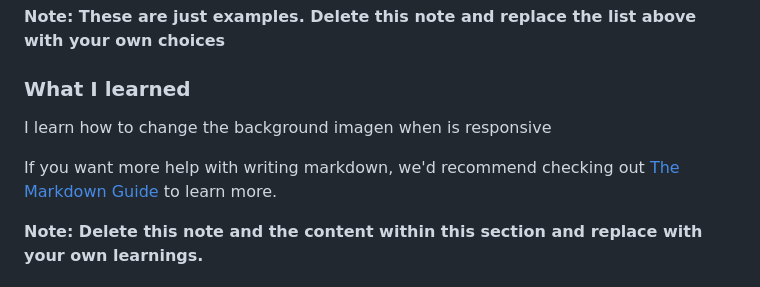
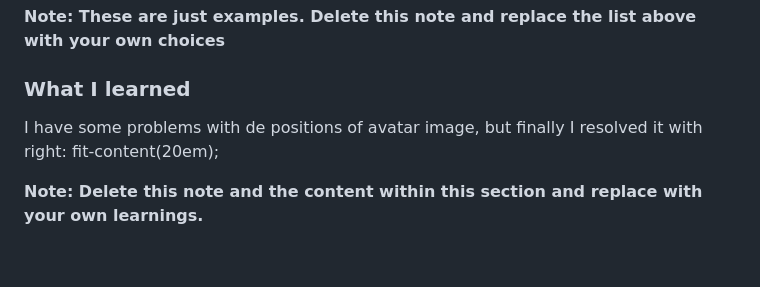
Before and after one commit to fisaavedrae/profile-card-component-main, a Markdown page: README.md, the part around one of its changes. Drawn GitHub-style; blank space fills up the shorter version.

```diff
--- a/README.md
+++ b/README.md
@@ -57,11 +57,9 @@ Then crop/optimize/edit your image however you like, add it to your project, and
 
 ### What I learned
 
-I learn how to change the background imagen when is responsive
+I have some problems with de positions of avatar image, but finally I resolved it with right: fit-content(20em);
 
 
-
-If you want more help with writing markdown, we'd recommend checking out [The Markdown Guide](https://www.markdownguide.org/) to learn more.
 
 **Note: Delete this note and the content within this section and replace with your own learnings.**
 
```
Also changed, not shown: other parts of README.md (+3 -3 lines).
